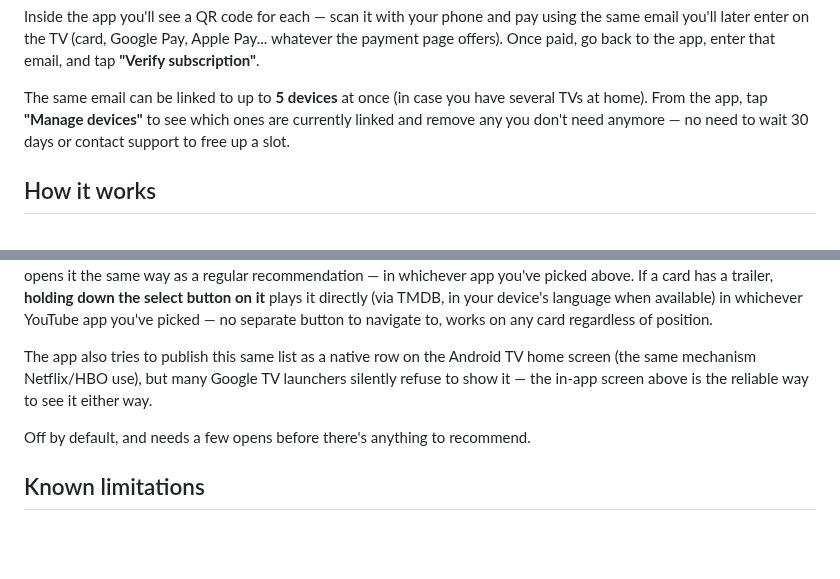
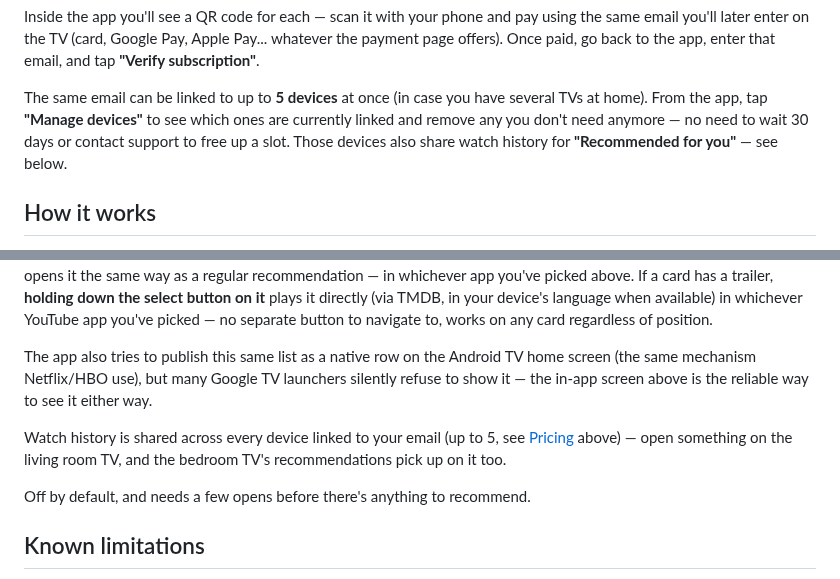
Before and after one commit to Yushetf33/TvReccomendationBridge, a Markdown page: README.md, 2 parts joined by grey strips. GitHub-like rendering; blank space fills up the shorter version.

Commit message:
Documentar el historial de recomendaciones compartido entre dispositivos
Co-Authored-By: Claude Sonnet 5 <noreply@anthropic.com>

```diff
--- a/README.md
+++ b/README.md
@@ -297,7 +297,9 @@ go back to the app, enter that email, and tap **"Verify subscription"**.
 The same email can be linked to up to **5 devices** at once (in case you
 have several TVs at home). From the app, tap **"Manage devices"** to see
 which ones are currently linked and remove any you don't need anymore —
-no need to wait 30 days or contact support to free up a slot.
+no need to wait 30 days or contact support to free up a slot. Those
+devices also share watch history for **"Recommended for you"** — see
+below.
 
 ## How it works
 
@@ -406,6 +408,10 @@ Android TV home screen (the same mechanism Netflix/HBO use), but many
 Google TV launchers silently refuse to show it — the in-app screen
 above is the reliable way to see it either way.
 
+Watch history is shared across every device linked to your email (up to
+5, see [Pricing](#pricing) above) — open something on the living room
+TV, and the bedroom TV's recommendations pick up on it too.
+
 Off by default, and needs a few opens before there's anything to
 recommend.
 
```
